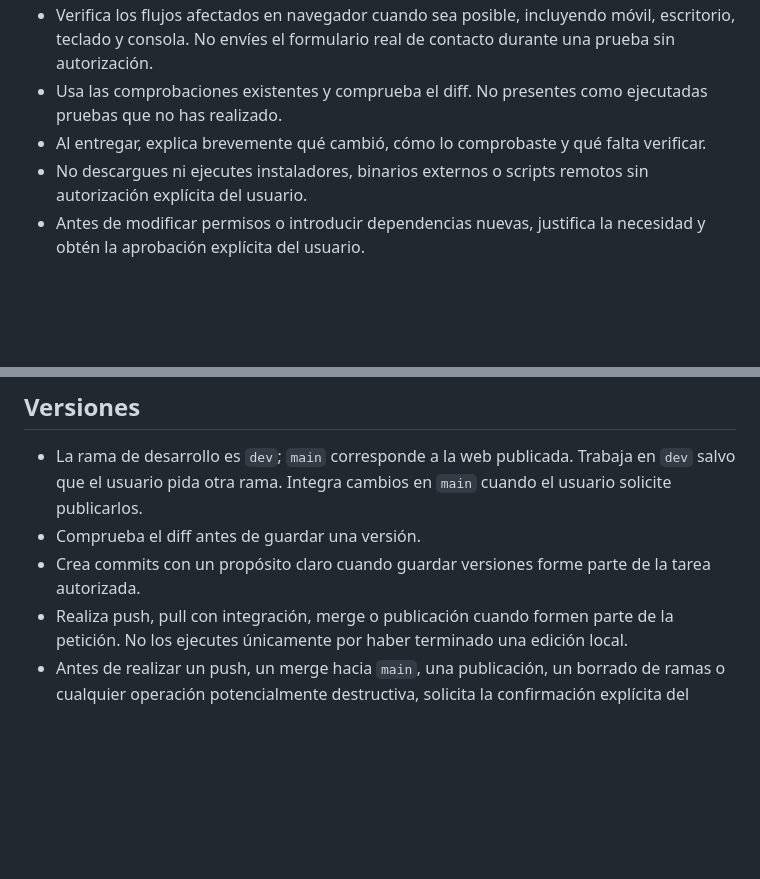
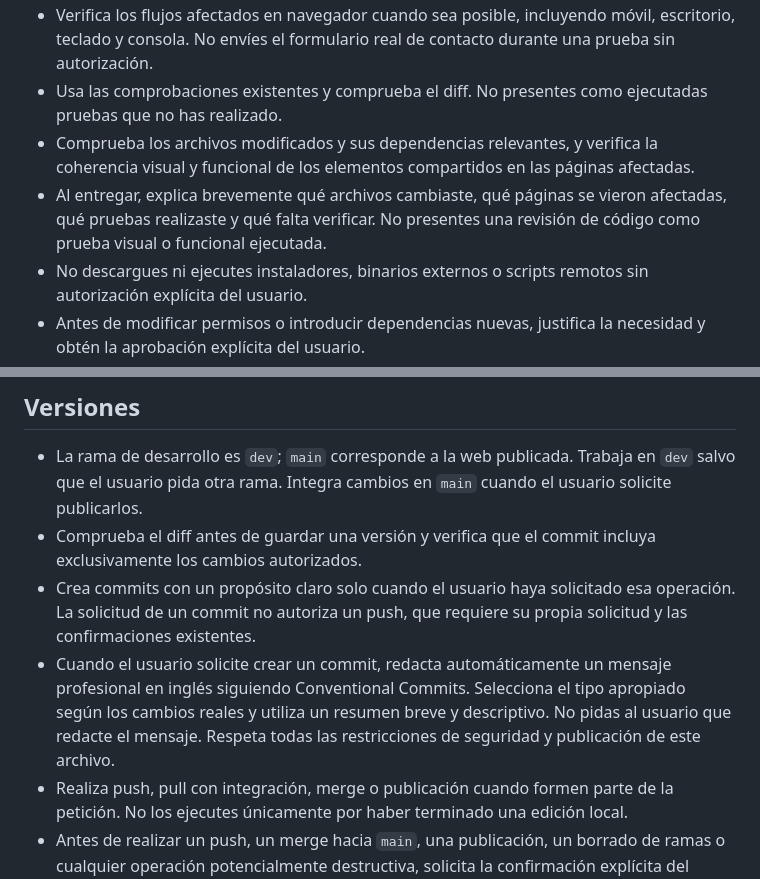
Before and after one commit to madebyedu/madebyedu.github.io, a Markdown page: AGENTS.md, 2 parts joined by grey strips. Drawn GitHub-style; blank space fills up the shorter version.

```diff
--- a/AGENTS.md
+++ b/AGENTS.md
@@ -15,6 +37,7 @@
 - Verifica los flujos afectados en navegador cuando sea posible, incluyendo móvil, escritorio, teclado y consola. No envíes el formulario real de contacto durante una prueba sin autorización.
 - Usa las comprobaciones existentes y comprueba el diff. No presentes como ejecutadas pruebas que no has realizado.
-- Al entregar, explica brevemente qué cambió, cómo lo comprobaste y qué falta verificar.
+- Comprueba los archivos modificados y sus dependencias relevantes, y verifica la coherencia visual y funcional de los elementos compartidos en las páginas afectadas.
+- Al entregar, explica brevemente qué archivos cambiaste, qué páginas se vieron afectadas, qué pruebas realizaste y qué falta verificar. No presentes una revisión de código como prueba visual o funcional ejecutada.
 - No descargues ni ejecutes instaladores, binarios externos o scripts remotos sin autorización explícita del usuario.
 - Antes de modificar permisos o introducir dependencias nuevas, justifica la necesidad y obtén la aprobación explícita del usuario.
 - No incluyas contraseñas, tokens, claves API ni archivos de configuración privada en commits o publicaciones.
@@ -32,8 +55,9 @@
 ## Versiones
 
 - La rama de desarrollo es `dev`; `main` corresponde a la web publicada. Trabaja en `dev` salvo que el usuario pida otra rama. Integra cambios en `main` cuando el usuario solicite publicarlos.
-- Comprueba el diff antes de guardar una versión.
-- Crea commits con un propósito claro cuando guardar versiones forme parte de la tarea autorizada.
+- Comprueba el diff antes de guardar una versión y verifica que el commit incluya exclusivamente los cambios autorizados.
+- Crea commits con un propósito claro solo cuando el usuario haya solicitado esa operación. La solicitud de un commit no autoriza un push, que requiere su propia solicitud y las confirmaciones existentes.
+- Cuando el usuario solicite crear un commit, redacta automáticamente un mensaje profesional en inglés siguiendo Conventional Commits. Selecciona el tipo apropiado según los cambios reales y utiliza un resumen breve y descriptivo. No pidas al usuario que redacte el mensaje. Respeta todas las restricciones de seguridad y publicación de este archivo.
 - Realiza push, pull con integración, merge o publicación cuando formen parte de la petición. No los ejecutes únicamente por haber terminado una edición local.
 - Antes de realizar un push, un merge hacia `main`, una publicación, un borrado de ramas o cualquier operación potencialmente destructiva, solicita la confirmación explícita del usuario para esa operación.
 - Nunca utilices force push sin autorización específica del usuario.
```
Also changed, not shown: other parts of AGENTS.md (+25 -3 lines).
